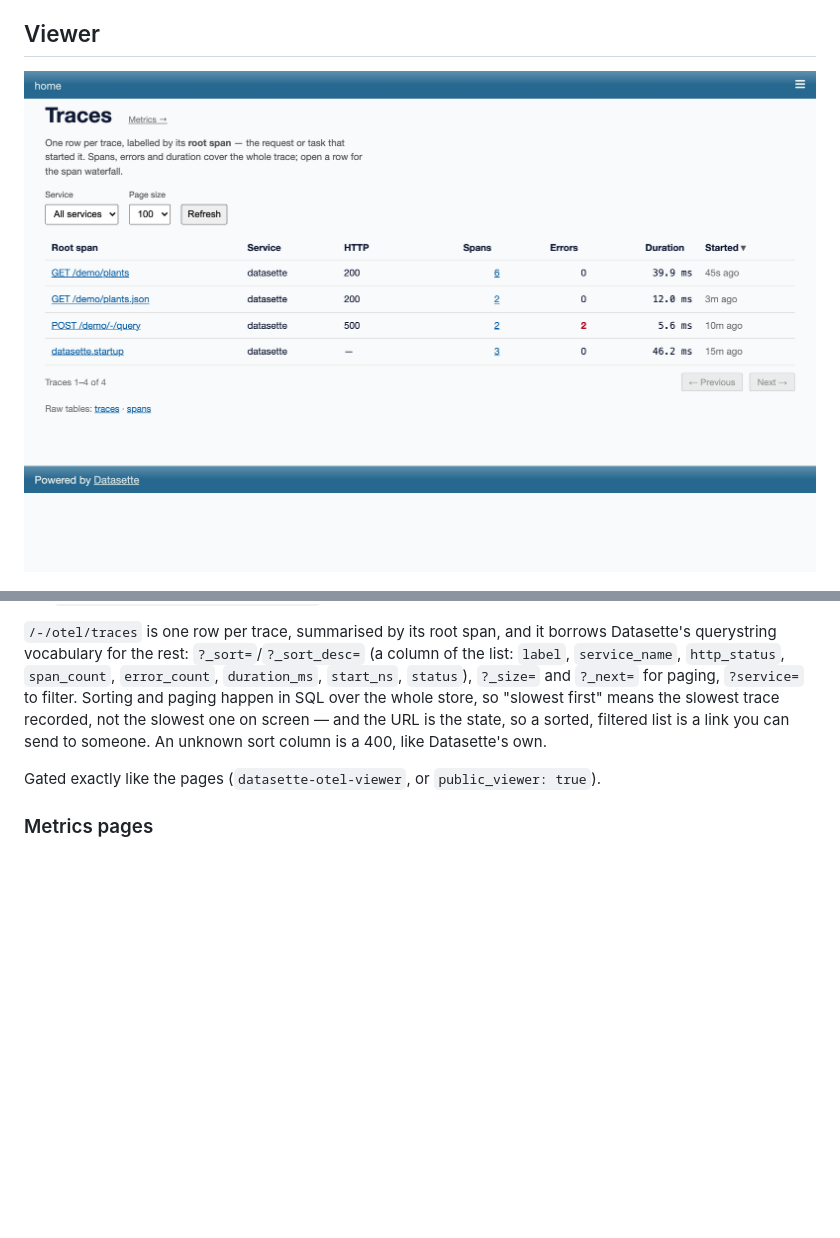
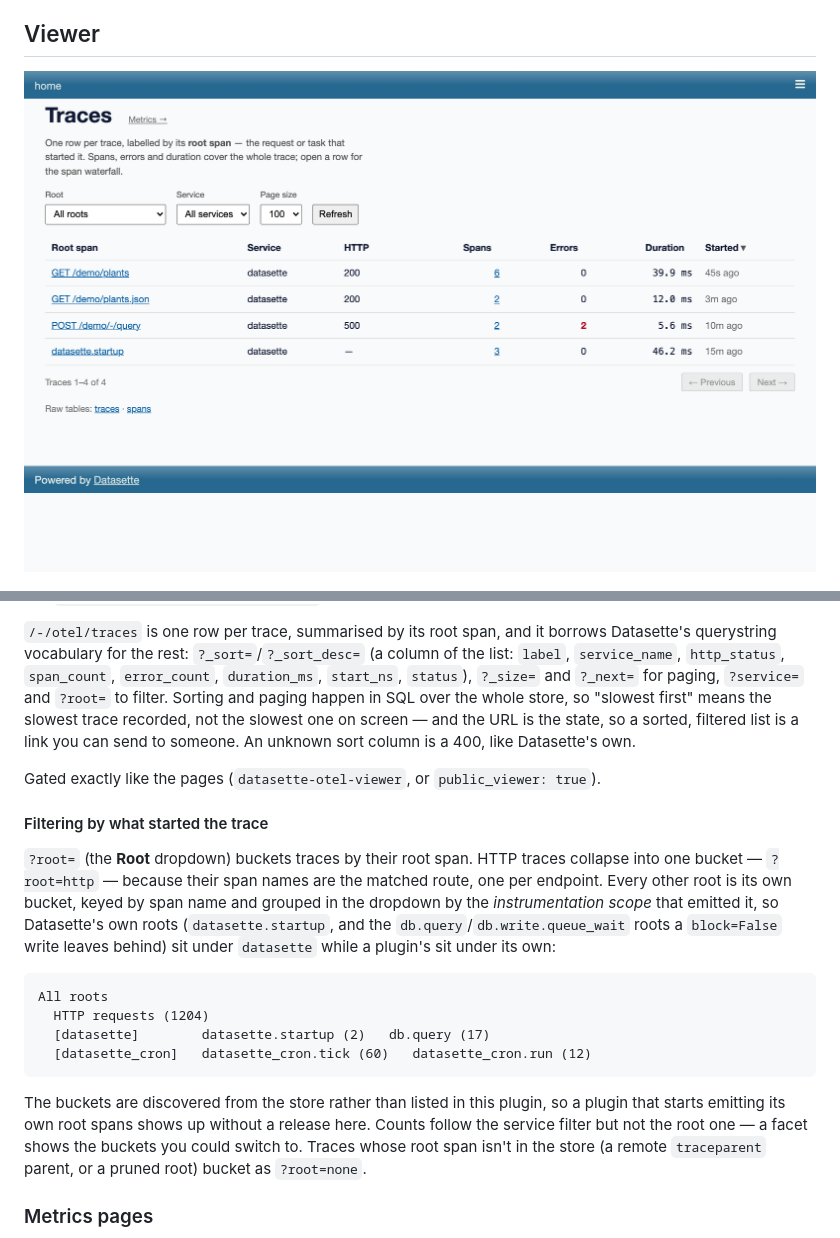
Before and after one commit to datasette/datasette-otel-viewer, a Markdown page: NOTES.md, 2 parts joined by grey strips. GitHub-like rendering; pictures changed too: docs/screenshots/traces.png; blank space fills up the shorter version.

````diff
--- a/NOTES.md
+++ b/NOTES.md
@@ -139,13 +139,37 @@ The pages are Svelte 5 + TypeScript, built with Vite and served through
 borrows Datasette's querystring vocabulary for the rest:
 `?_sort=`/`?_sort_desc=` (a column of the list: `label`, `service_name`,
 `http_status`, `span_count`, `error_count`, `duration_ms`, `start_ns`,
-`status`), `?_size=` and `?_next=` for paging, `?service=` to filter. Sorting
+`status`), `?_size=` and `?_next=` for paging, `?service=` and `?root=` to
+filter. Sorting
 and paging happen in SQL over the whole store, so "slowest first" means the
 slowest trace recorded, not the slowest one on screen — and the URL is the
 state, so a sorted, filtered list is a link you can send to someone. An
 unknown sort column is a 400, like Datasette's own.
 
 Gated exactly like the pages (`datasette-otel-viewer`, or `public_viewer: true`).
+
+#### Filtering by what started the trace
+
+`?root=` (the **Root** dropdown) buckets traces by their root span. HTTP
+traces collapse into one bucket — `?root=http` — because their span names are
+the matched route, one per endpoint. Every other root is its own bucket, keyed
+by span name and grouped in the dropdown by the *instrumentation scope* that
+emitted it, so Datasette's own roots (`datasette.startup`, and the
+`db.query`/`db.write.queue_wait` roots a `block=False` write leaves behind)
+sit under `datasette` while a plugin's sit under its own:
+
+```
+All roots
+  HTTP requests (1204)
+  [datasette]        datasette.startup (2)   db.query (17)
+  [datasette_cron]   datasette_cron.tick (60)   datasette_cron.run (12)
+```
+
+The buckets are discovered from the store rather than listed in this plugin,
+so a plugin that starts emitting its own root spans shows up without a
+release here. Counts follow the service filter but not the root one — a facet
+shows the buckets you could switch to. Traces whose root span isn't in the
+store (a remote `traceparent` parent, or a pruned root) bucket as `?root=none`.
 
 ### Metrics pages
 
````
Also changed, not shown: CLAUDE.md (+6 -0 lines), 5 other files.
